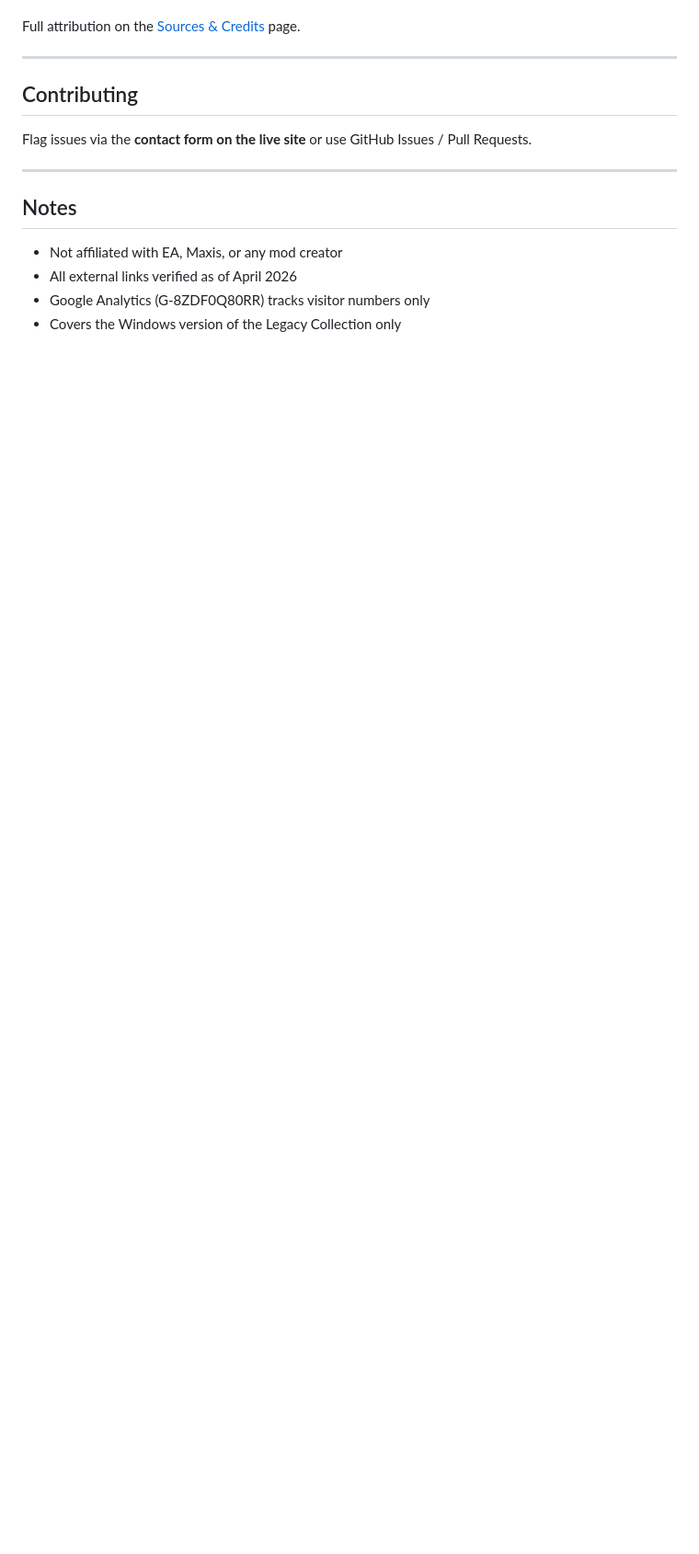
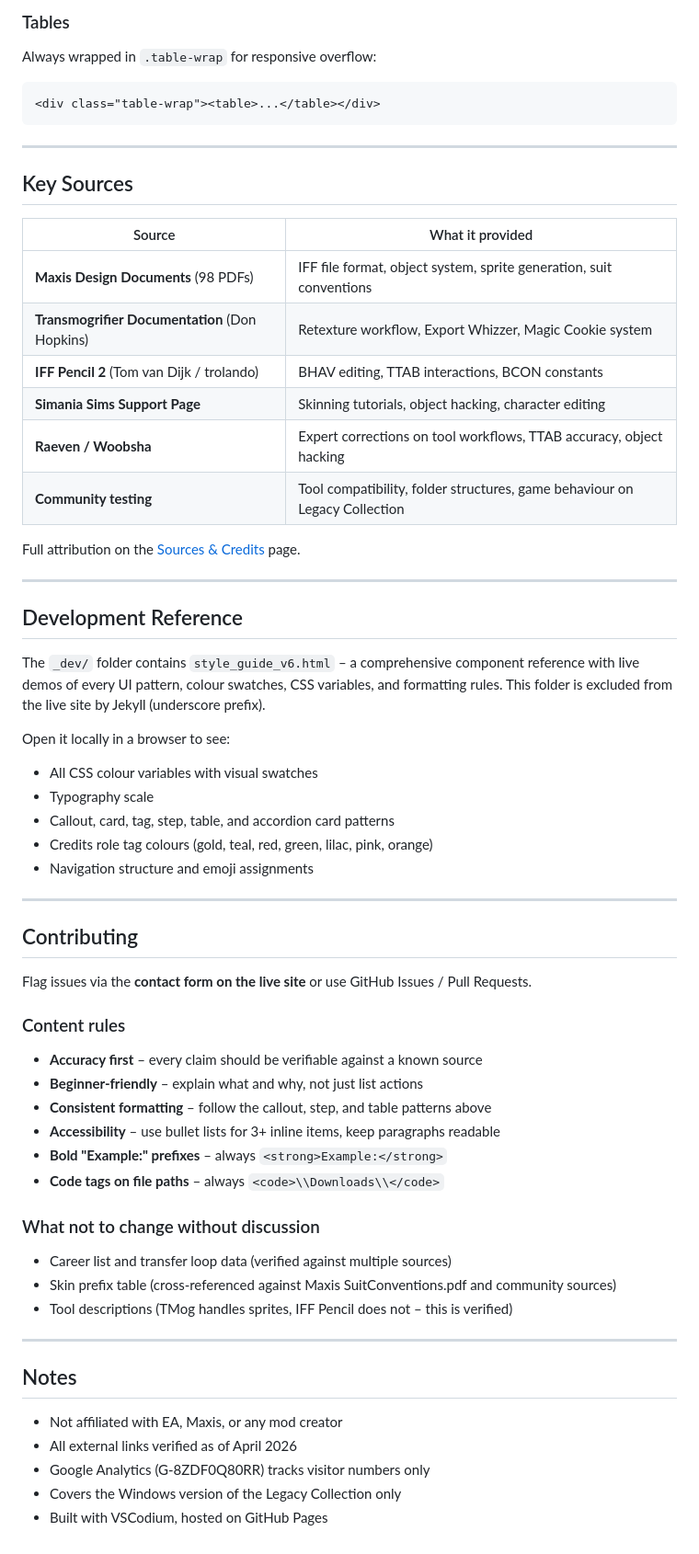
Before and after one commit to Cyndersanity/sims-legacy-mod-guide, a Markdown page: README.md, the part around one of its changes. Shown at 92% size. Drawn GitHub-style; blank space fills up the shorter version.

````diff
--- a/README.md
+++ b/README.md
@@ -121,11 +162,55 @@ Horizontal scrolling nav bar on desktop, slide-in drawer on mobile. Organised in
+### Tables
+Always wrapped in `.table-wrap` for responsive overflow:
+```html
+<div class="table-wrap"><table>...</table></div>
+```
+
+---
+
+## Key Sources
+
+| Source | What it provided |
+|--------|-----------------|
+| **Maxis Design Documents** (98 PDFs) | IFF file format, object system, sprite generation, suit conventions |
+| **Transmogrifier Documentation** (Don Hopkins) | Retexture workflow, Export Whizzer, Magic Cookie system |
+| **IFF Pencil 2** (Tom van Dijk / trolando) | BHAV editing, TTAB interactions, BCON constants |
+| **Simania Sims Support Page** | Skinning tutorials, object hacking, character editing |
+| **Raeven / Woobsha** | Expert corrections on tool workflows, TTAB accuracy, object hacking |
+| **Community testing** | Tool compatibility, folder structures, game behaviour on Legacy Collection |
 
 Full attribution on the [Sources & Credits](https://cyndersanity.github.io/sims-legacy-mod-guide/credits.html) page.
+
+---
+
+## Development Reference
+
+The `_dev/` folder contains `style_guide_v6.html` – a comprehensive component reference with live demos of every UI pattern, colour swatches, CSS variables, and formatting rules. This folder is excluded from the live site by Jekyll (underscore prefix).
+
+Open it locally in a browser to see:
+- All CSS colour variables with visual swatches
+- Typography scale
+- Callout, card, tag, step, table, and accordion card patterns
+- Credits role tag colours (gold, teal, red, green, lilac, pink, orange)
+- Navigation structure and emoji assignments
 
 ---
 
 ## Contributing
 
 Flag issues via the **contact form on the live site** or use GitHub Issues / Pull Requests.
+
+### Content rules
+- **Accuracy first** – every claim should be verifiable against a known source
+- **Beginner-friendly** – explain what and why, not just list actions
+- **Consistent formatting** – follow the callout, step, and table patterns above
+- **Accessibility** – use bullet lists for 3+ inline items, keep paragraphs readable
+- **Bold "Example:" prefixes** – always `<strong>Example:</strong>`
+- **Code tags on file paths** – always `<code>\\Downloads\\</code>`
+
+### What not to change without discussion
+- Career list and transfer loop data (verified against multiple sources)
+- Skin prefix table (cross-referenced against Maxis SuitConventions.pdf and community sources)
+- Tool descriptions (TMog handles sprites, IFF Pencil does not – this is verified)
 
 ---
 
@@ -135,3 +220,4 @@ Flag issues via the **contact form on the live site** or use GitHub Issues / Pul
 - All external links verified as of April 2026
 - Google Analytics (G-8ZDF0Q80RR) tracks visitor numbers only
 - Covers the Windows version of the Legacy Collection only
+- Built with VSCodium, hosted on GitHub Pages
````
Also changed, not shown: other parts of README.md (+90 -49 lines).
